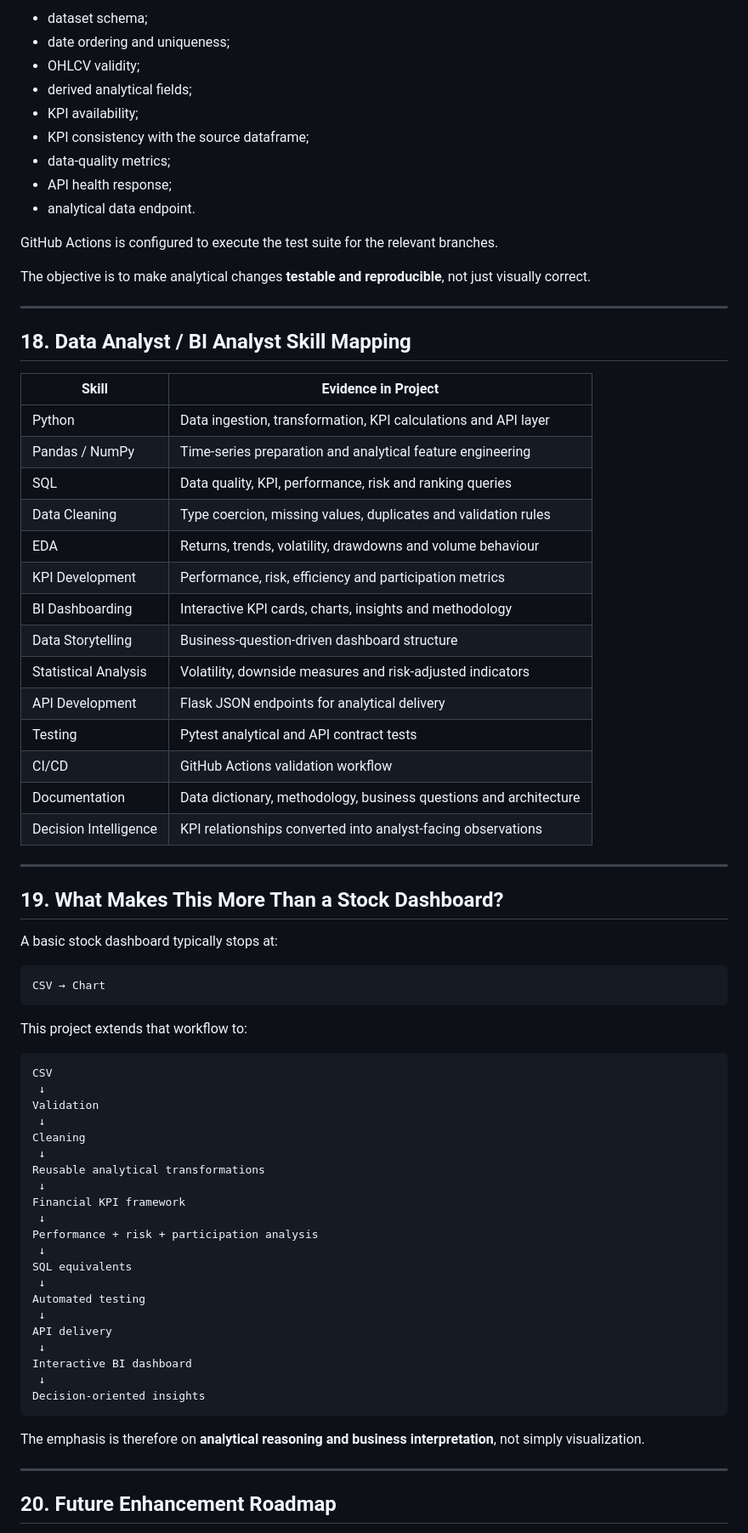
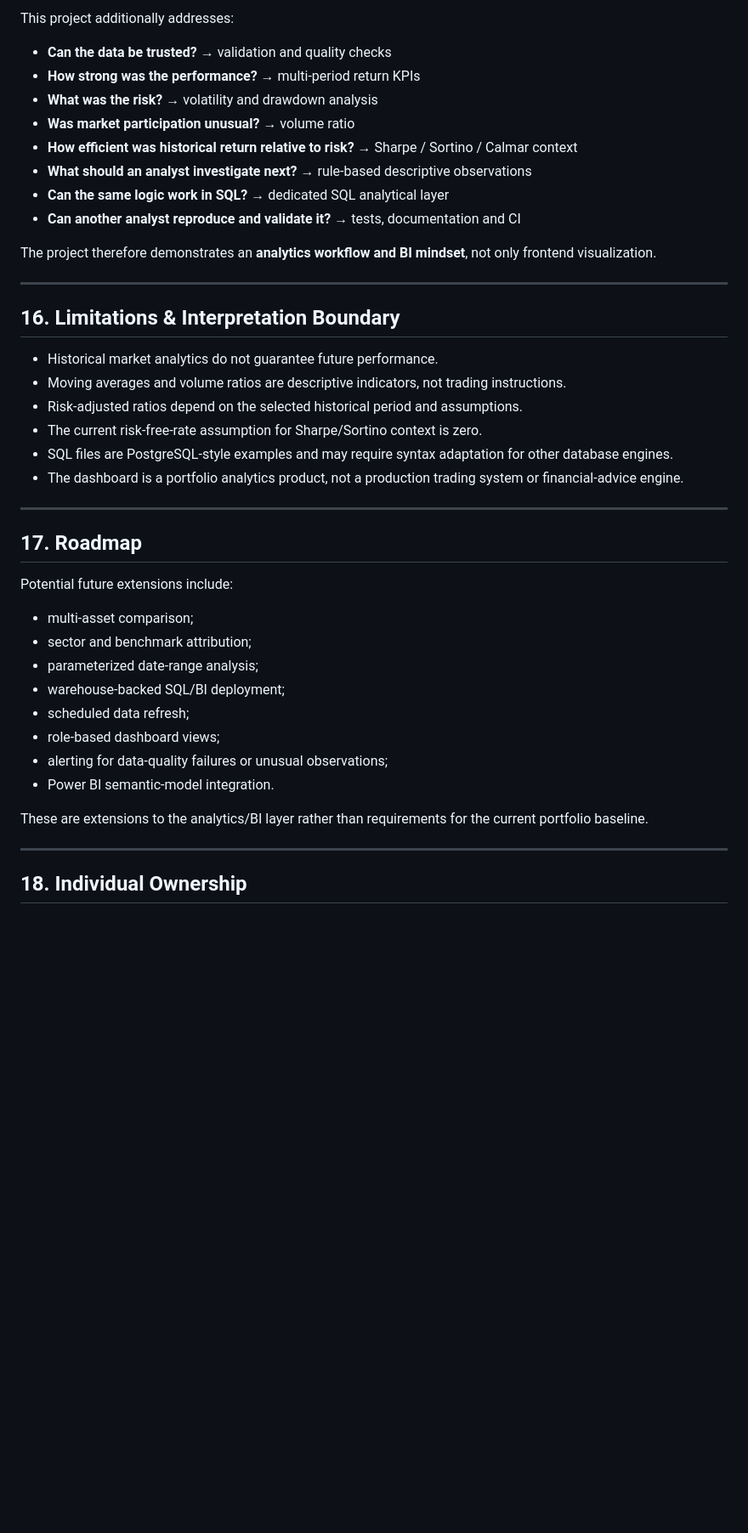
Before and after one commit to siddhikalolage/Financial-Market-Analytics-And-Decision-Intelligence-Dashboard, a Markdown page: Readme.md, the part around one of its changes. Shown at 85% size. GitHub-like rendering; blank space fills up the shorter version.

````diff
--- a/Readme.md
+++ b/Readme.md
@@ -551,78 +440,46 @@ The repository includes automated tests covering:
 
-- dataset schema;
-- date ordering and uniqueness;
-- OHLCV validity;
-- derived analytical fields;
-- KPI availability;
-- KPI consistency with the source dataframe;
-- data-quality metrics;
-- API health response;
-- analytical data endpoint.
+This project additionally addresses:
 
-GitHub Actions is configured to execute the test suite for the relevant branches.
+- **Can the data be trusted?** → validation and quality checks
+- **How strong was the performance?** → multi-period return KPIs
+- **What was the risk?** → volatility and drawdown analysis
+- **Was market participation unusual?** → volume ratio
+- **How efficient was historical return relative to risk?** → Sharpe / Sortino / Calmar context
+- **What should an analyst investigate next?** → rule-based descriptive observations
+- **Can the same logic work in SQL?** → dedicated SQL analytical layer
+- **Can another analyst reproduce and validate it?** → tests, documentation and CI
 
-The objective is to make analytical changes **testable and reproducible**, not just visually correct.
+The project therefore demonstrates an **analytics workflow and BI mindset**, not only frontend visualization.
 
 ---
 
-## 18. Data Analyst / BI Analyst Skill Mapping
+## 16. Limitations & Interpretation Boundary
 
-| Skill | Evidence in Project |
-|---|---|
-| Python | Data ingestion, transformation, KPI calculations and API layer |
-| Pandas / NumPy | Time-series preparation and analytical feature engineering |
-| SQL | Data quality, KPI, performance, risk and ranking queries |
-| Data Cleaning | Type coercion, missing values, duplicates and validation rules |
-| EDA | Returns, trends, volatility, drawdowns and volume behaviour |
-| KPI Development | Performance, risk, efficiency and participation metrics |
-| BI Dashboarding | Interactive KPI cards, charts, insights and methodology |
-| Data Storytelling | Business-question-driven dashboard structure |
-| Statistical Analysis | Volatility, downside measures and risk-adjusted indicators |
-| API Development | Flask JSON endpoints for analytical delivery |
-| Testing | Pytest analytical and API contract tests |
-| CI/CD | GitHub Actions validation workflow |
-| Documentation | Data dictionary, methodology, business questions and architecture |
-| Decision Intelligence | KPI relationships converted into analyst-facing observations |
+- Historical market analytics do not guarantee future performance.
+- Moving averages and volume ratios are descriptive indicators, not trading instructions.
+- Risk-adjusted ratios depend on the selected historical period and assumptions.
+- The current risk-free-rate assumption for Sharpe/Sortino context is zero.
+- SQL files are PostgreSQL-style examples and may require syntax adaptation for other database engines.
+- The dashboard is a portfolio analytics product, not a production trading system or financial-advice engine.
 
 ---
 
-## 19. What Makes This More Than a Stock Dashboard?
+## 17. Roadmap
 
-A basic stock dashboard typically stops at:
+Potential future extensions include:
 
-```text
-CSV → Chart
-```
+- multi-asset comparison;
+- sector and benchmark attribution;
+- parameterized date-range analysis;
+- warehouse-backed SQL/BI deployment;
+- scheduled data refresh;
+- role-based dashboard views;
+- alerting for data-quality failures or unusual observations;
+- Power BI semantic-model integration.
 
-This project extends that workflow to:
-
-```text
-CSV
- ↓
-Validation
- ↓
-Cleaning
- ↓
-Reusable analytical transformations
- ↓
-Financial KPI framework
- ↓
-Performance + risk + participation analysis
- ↓
-SQL equivalents
- ↓
-Automated testing
- ↓
-API delivery
- ↓
-Interactive BI dashboard
- ↓
-Decision-oriented insights
-```
-
-The emphasis is therefore on **analytical reasoning and business interpretation**, not simply visualization.
+These are extensions to the analytics/BI layer rather than requirements for the current portfolio baseline.
 
 ---
 
-## 20. Future Enhancement Roadmap
+## 18. Individual Ownership
 
````
Also changed, not shown: other parts of Readme.md (+148 -285 lines).
